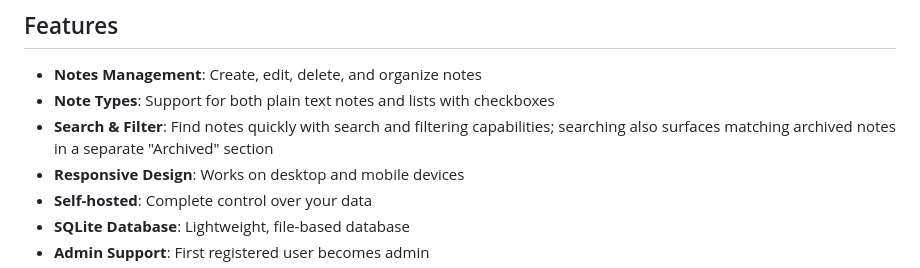
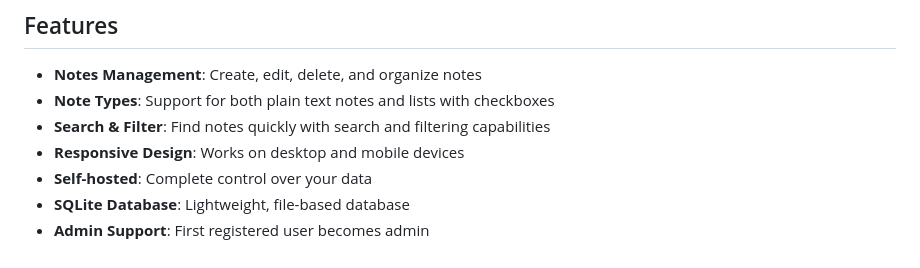
Before and after one commit to hanzei/jot, a Markdown page: README.md, the part around the change. GitHub-like rendering.

Commit message:
revert(docs): remove archived-in-search note from README
Co-Authored-By: Claude Opus 4.8 <noreply@anthropic.com>

```diff
--- a/README.md
+++ b/README.md
@@ -6,7 +6,7 @@ A self-hosted note-taking application built with Go backend and React frontend.
 
 - **Notes Management**: Create, edit, delete, and organize notes
 - **Note Types**: Support for both plain text notes and lists with checkboxes
-- **Search & Filter**: Find notes quickly with search and filtering capabilities; searching also surfaces matching archived notes in a separate "Archived" section
+- **Search & Filter**: Find notes quickly with search and filtering capabilities
 - **Responsive Design**: Works on desktop and mobile devices
 - **Self-hosted**: Complete control over your data
 - **SQLite Database**: Lightweight, file-based database
```
